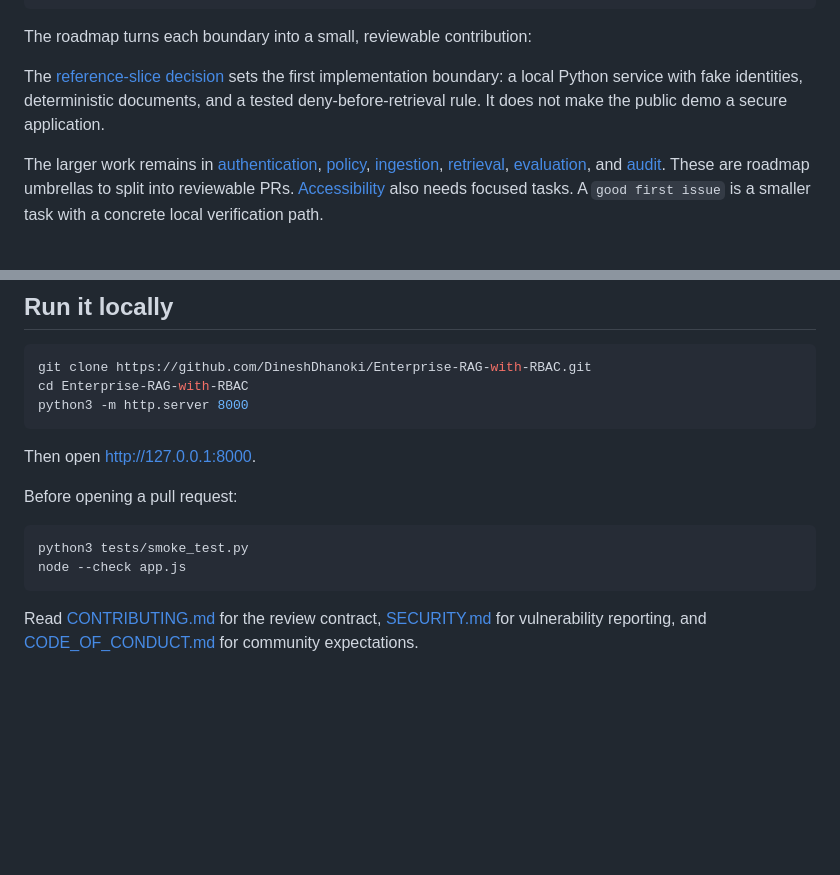
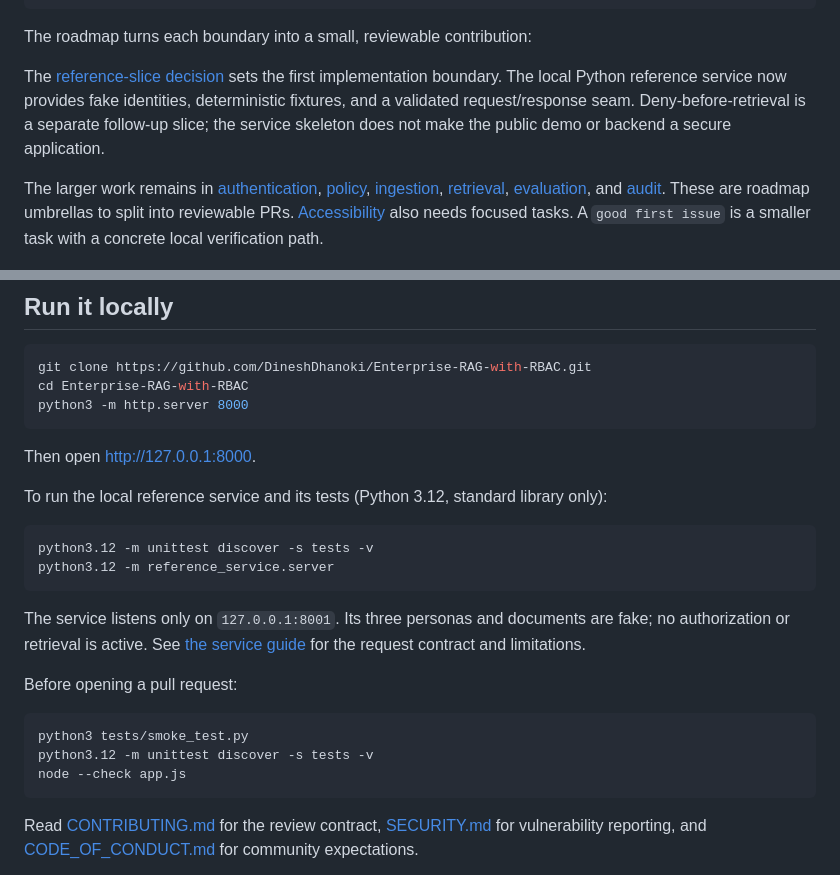
Before and after one commit to DineshDhanoki/Enterprise-RAG-with-RBAC, a Markdown page: README.md, 2 parts joined by grey strips. Rendered like a GitHub page; blank space fills up the shorter version.

Commit message:
Document local reference service

````diff
--- a/README.md
+++ b/README.md
@@ -110,7 +110,7 @@ The central design decision is simple and non-negotiable: a retrieval provider m
 
 The roadmap turns each boundary into a small, reviewable contribution:
 
-The [reference-slice decision](docs/architecture/0001-reference-slice.md) sets the first implementation boundary: a local Python service with fake identities, deterministic documents, and a tested deny-before-retrieval rule. It does not make the public demo a secure application.
+The [reference-slice decision](docs/architecture/0001-reference-slice.md) sets the first implementation boundary. The local Python reference service now provides fake identities, deterministic fixtures, and a validated request/response seam. Deny-before-retrieval is a separate follow-up slice; the service skeleton does not make the public demo or backend a secure application.
 
 The larger work remains in [authentication](https://github.com/DineshDhanoki/Enterprise-RAG-with-RBAC/issues/4), [policy](https://github.com/DineshDhanoki/Enterprise-RAG-with-RBAC/issues/5), [ingestion](https://github.com/DineshDhanoki/Enterprise-RAG-with-RBAC/issues/6), [retrieval](https://github.com/DineshDhanoki/Enterprise-RAG-with-RBAC/issues/7), [evaluation](https://github.com/DineshDhanoki/Enterprise-RAG-with-RBAC/issues/9), and [audit](https://github.com/DineshDhanoki/Enterprise-RAG-with-RBAC/issues/10). These are roadmap umbrellas to split into reviewable PRs. [Accessibility](https://github.com/DineshDhanoki/Enterprise-RAG-with-RBAC/issues/11) also needs focused tasks. A `good first issue` is a smaller task with a concrete local verification path.
 
@@ -152,10 +152,20 @@ python3 -m http.server 8000
 
 Then open <http://127.0.0.1:8000>.
 
+To run the local reference service and its tests (Python 3.12, standard library only):
+
+```bash
+python3.12 -m unittest discover -s tests -v
+python3.12 -m reference_service.server
+```
+
+The service listens only on `127.0.0.1:8001`. Its three personas and documents are fake; no authorization or retrieval is active. See [the service guide](docs/reference-service.md) for the request contract and limitations.
+
 Before opening a pull request:
 
 ```bash
 python3 tests/smoke_test.py
+python3.12 -m unittest discover -s tests -v
 node --check app.js
 ```
 
````
